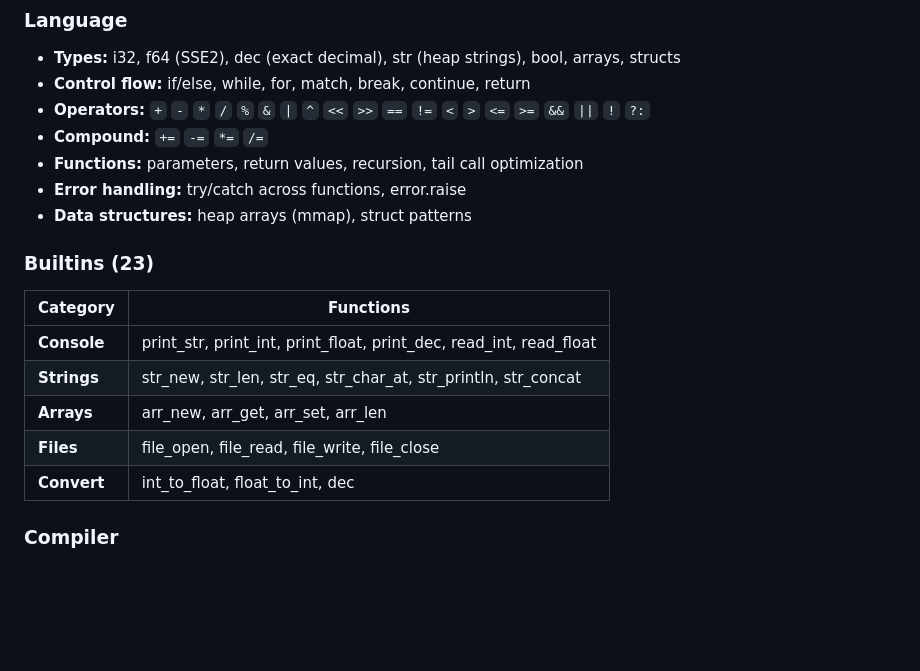
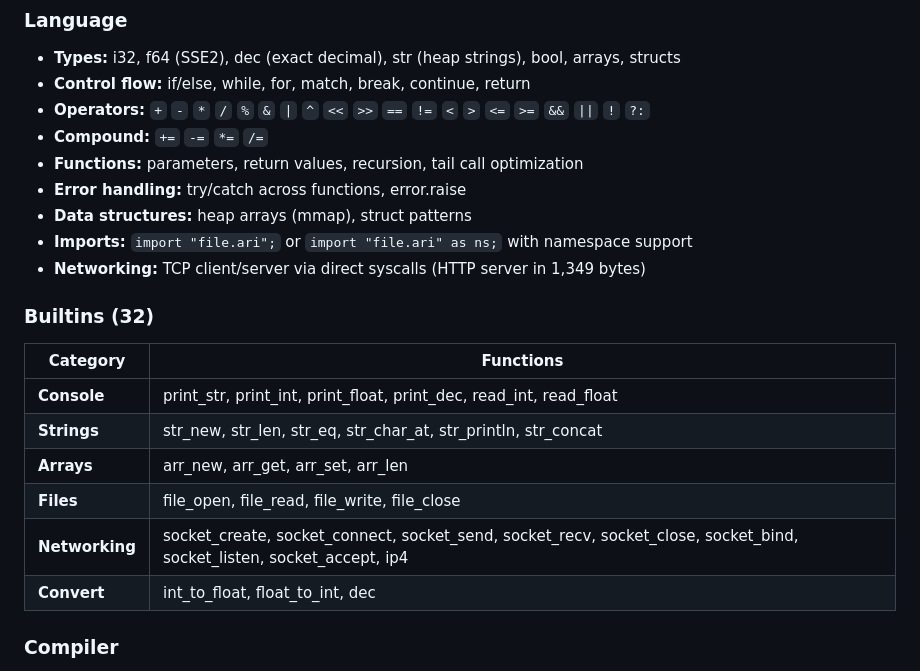
Before and after one commit to Lynx-Boss/aricode, a Markdown page: README.md, the part around the change. Drawn GitHub-style; blank space fills up the shorter version.

Commit message:
Update README: 32 builtins, networking category, imports and TCP features
Co-Authored-By: Claude Opus 4.6 (1M context) <noreply@anthropic.com>

```diff
--- a/README.md
+++ b/README.md
@@ -40,14 +40,17 @@ Binaries under 3.5 KB with zero runtime dependencies make Aricode ideal for **ro
 - **Functions:** parameters, return values, recursion, tail call optimization
 - **Error handling:** try/catch across functions, error.raise
 - **Data structures:** heap arrays (mmap), struct patterns
+- **Imports:** `import "file.ari";` or `import "file.ari" as ns;` with namespace support
+- **Networking:** TCP client/server via direct syscalls (HTTP server in 1,349 bytes)
 
-### Builtins (23)
+### Builtins (32)
 | Category | Functions |
 |----------|-----------|
 | **Console** | print_str, print_int, print_float, print_dec, read_int, read_float |
 | **Strings** | str_new, str_len, str_eq, str_char_at, str_println, str_concat |
 | **Arrays** | arr_new, arr_get, arr_set, arr_len |
 | **Files** | file_open, file_read, file_write, file_close |
+| **Networking** | socket_create, socket_connect, socket_send, socket_recv, socket_close, socket_bind, socket_listen, socket_accept, ip4 |
 | **Convert** | int_to_float, float_to_int, dec |
 
 ### Compiler
```
